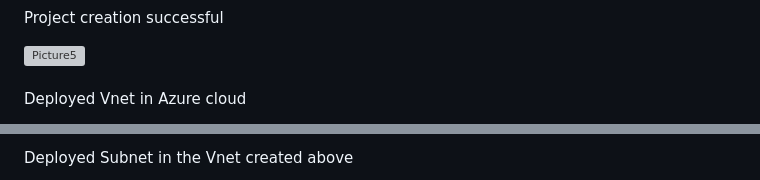
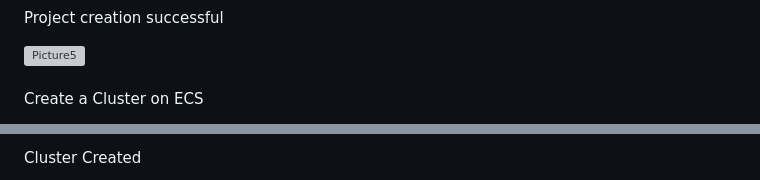
Before and after one commit to iukpabia/AWS-CICD-with-Fargate-ECS-ECR-Docker, a Markdown page: README.md, 2 parts joined by grey strips. GitHub-like rendering; grey boxes are pictures that could not be loaded.

```diff
--- a/README.md
+++ b/README.md
@@ -68,5 +68,5 @@ Project creation successful <br/>
 <br />
 <br />
 
-Deployed Vnet in Azure cloud <br/>
+Create a Cluster on ECS <br/>
 
@@ -75,5 +75,5 @@ Deployed Vnet in Azure cloud <br/>
 <br />
 <br />
 
-Deployed Subnet in the Vnet created above <br/>
+Cluster Created <br/>
 
```
Also changed, not shown: other parts of README.md (+2 -3 lines).
